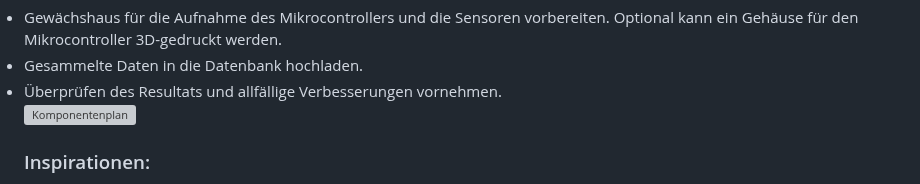
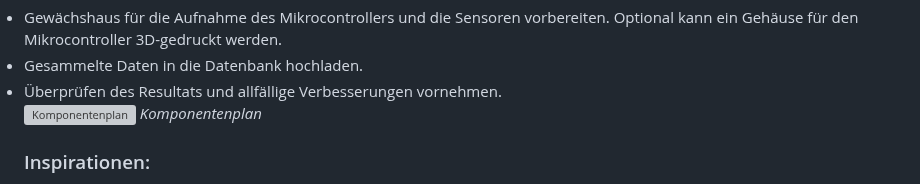
Before and after one commit to philippfhgr/GruenerDaumenKIDS, a Markdown page: README.md, the part around one of its changes. GitHub-like rendering; grey boxes are pictures that could not be loaded.

```diff
--- a/README.md
+++ b/README.md
@@ -48,6 +52,7 @@ Die Instruktionen helfen auch Erziehungsberechtigten bei der Betreuung. Sei es m
 <li>Überprüfen des Resultats und allfällige Verbesserungen vornehmen.</li>
 
 ![Komponentenplan](https://github.com/user-attachments/assets/99441069-93c1-4a09-bf30-f852e9e6ab83)
+*Komponentenplan*
 
 ### Inspirationen:
 Bei der Suche nach geeigneten Gewächshäusern für unser Projekt haben wir die Spielsets von Galileo entdeckt. Diese möchten auf dieselbe Weise den Kindern Wissen vermitteln und gehen dabei noch etwas mehr ins Detail oder sind auch oft etwas spezifizierter.
```
Also changed, not shown: other parts of README.md (+14 -4 lines).
